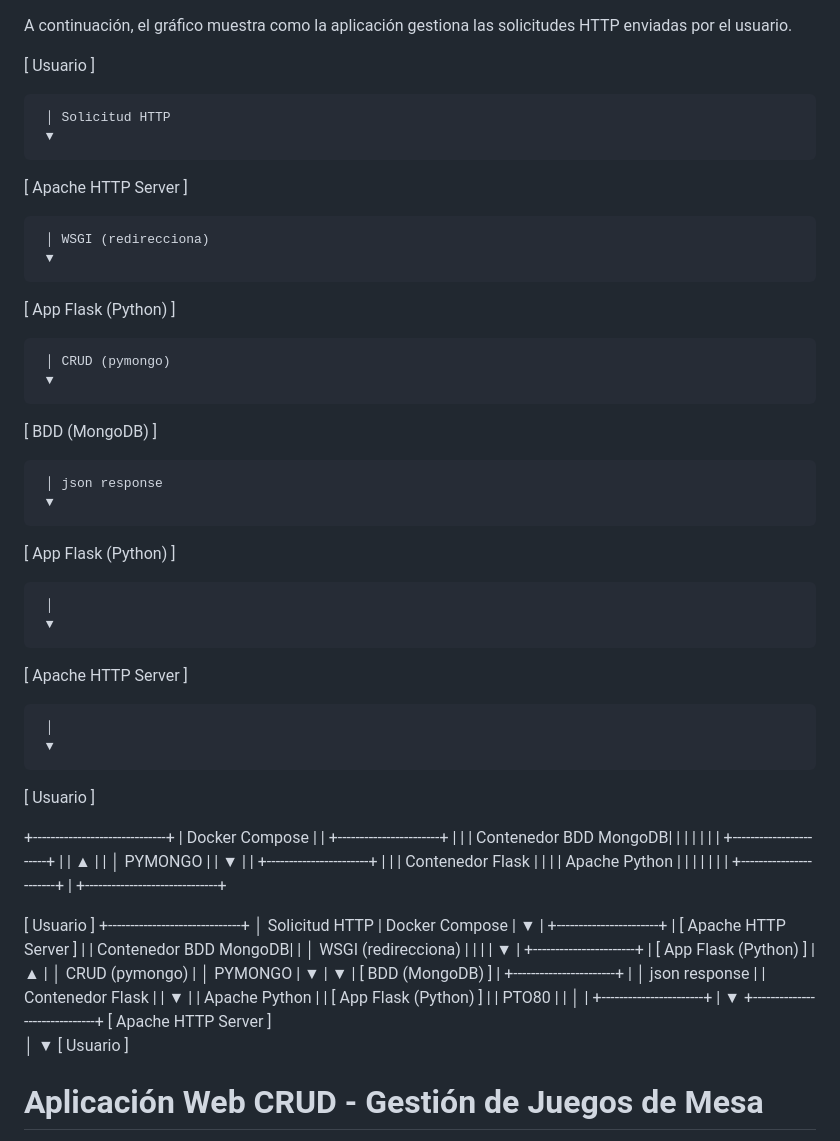
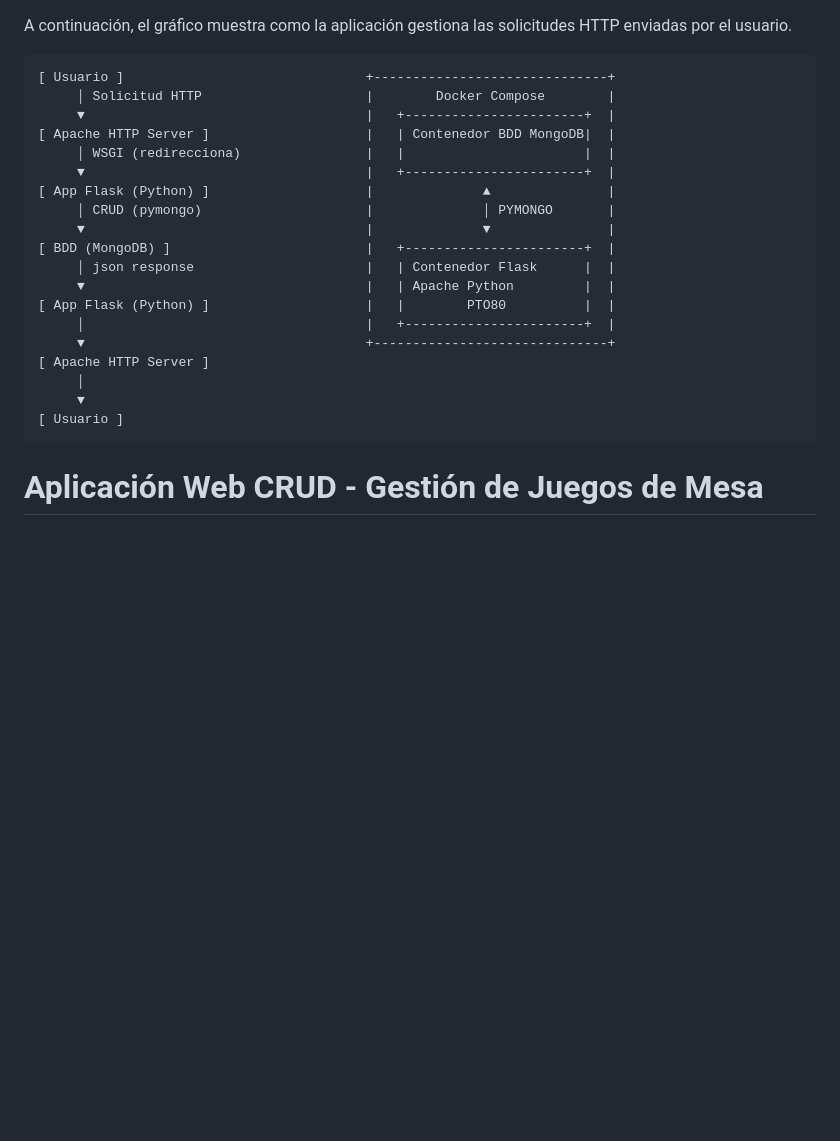
Before and after one commit to juandevl/app-so, a Markdown page: README.md, the part around one of its changes. Rendered like a GitHub page; blank space fills up the shorter version.

````diff
--- a/README.md
+++ b/README.md
@@ -1,48 +1,5 @@
 A continuación, el gráfico muestra como la aplicación gestiona las solicitudes HTTP enviadas por el usuario.
-
-[ Usuario ]
-
-     │ Solicitud HTTP
-     ▼
-[ Apache HTTP Server ]
-
-     │ WSGI (redirecciona)
-     ▼
-[ App Flask (Python) ]
-
-     │ CRUD (pymongo)
-     ▼
-[ BDD (MongoDB) ]
-
-     │ json response
-     ▼
-[ App Flask (Python) ]
-
-     │
-     ▼
-[ Apache HTTP Server ]
-
-     │
-     ▼
-[ Usuario ]
-
-
-+------------------------------+
-|        Docker Compose        |
-|   +-----------------------+  |
-|   | Contenedor BDD MongoDB|  |
-|   |       	            |  |
-|   +-----------------------+  |
-|              ▲               |
-|              │ PYMONGO       |
-|              ▼               |
-|   +-----------------------+  |
-|   | Contenedor Flask      |  |
-|   | Apache Python         |  |
-|   |                       |  |
-|   +-----------------------+  |
-+------------------------------+
-
+```bash
 [ Usuario ]                               +------------------------------+
      │ Solicitud HTTP                     |        Docker Compose        |
      ▼                                    |   +-----------------------+  |
@@ -62,7 +19,7 @@ A continuación, el gráfico muestra como la aplicación gestiona las solicitude
      │
      ▼
 [ Usuario ]
-
+```
 
 
 # Aplicación Web CRUD - Gestión de Juegos de Mesa
````
Also changed, not shown: other parts of README.md (+23 -2 lines).
